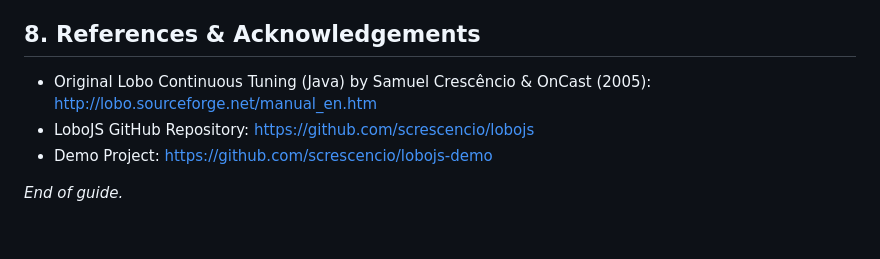
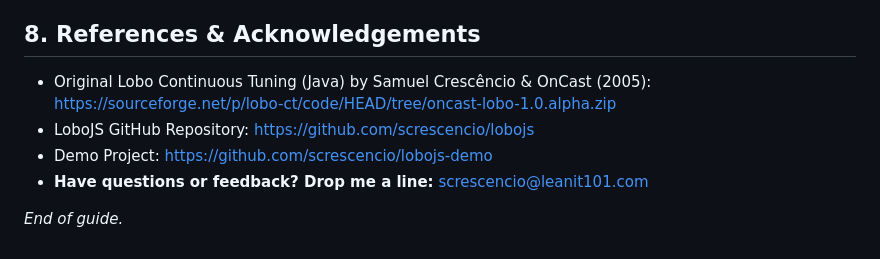
Before and after one commit to screscencio/lobojs, a Markdown page: docs/continuous_tuning.md, the part around the change. Drawn GitHub-style.

Commit message:
docs: fixing broken links

```diff
--- a/docs/continuous_tuning.md
+++ b/docs/continuous_tuning.md
@@ -214,8 +214,9 @@ Lessons learned:
 
 ## 8. References & Acknowledgements
 
-- Original Lobo Continuous Tuning (Java) by Samuel Crescêncio & OnCast (2005): http://lobo.sourceforge.net/manual_en.htm
+- Original Lobo Continuous Tuning (Java) by Samuel Crescêncio & OnCast (2005): https://sourceforge.net/p/lobo-ct/code/HEAD/tree/oncast-lobo-1.0.alpha.zip
 - LoboJS GitHub Repository: https://github.com/screscencio/lobojs
 - Demo Project: https://github.com/screscencio/lobojs-demo
+- **Have questions or feedback? Drop me a line:** [screscencio@leanit101.com](mailto:screscencio@leanit101.com)
 
 _End of guide._
```
